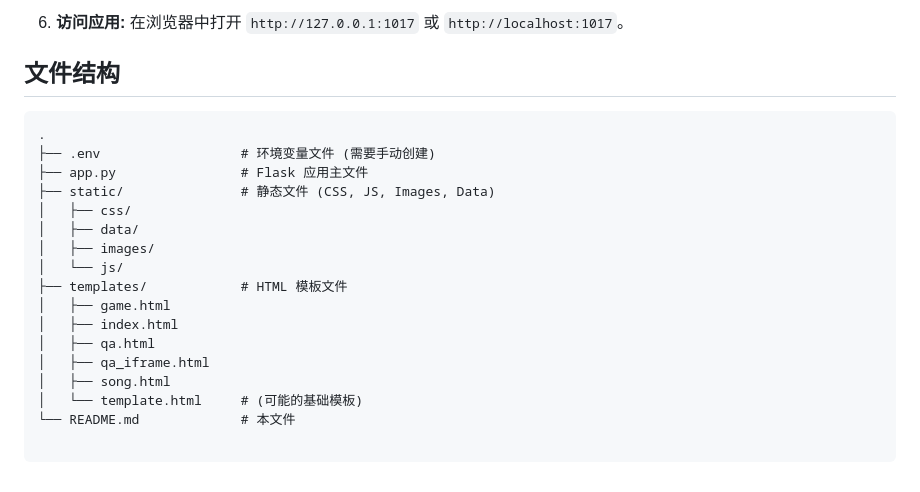
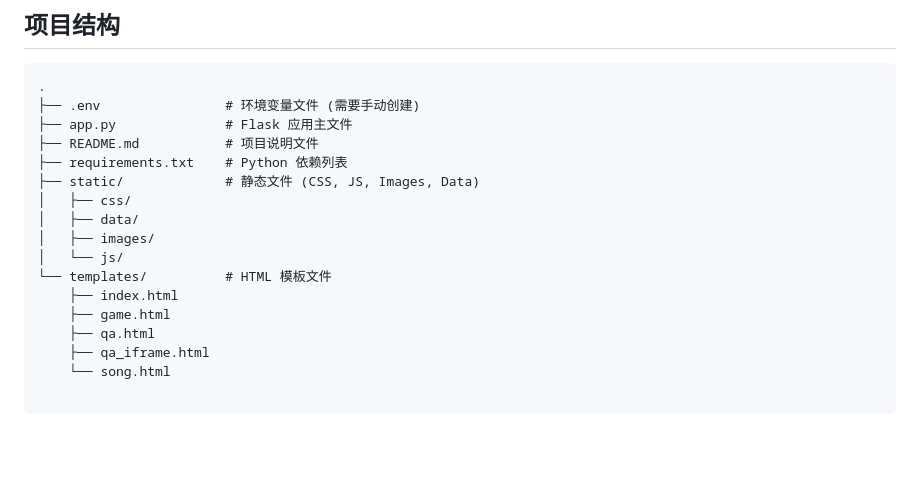
Before and after one commit to AshenWitchElaina1017/ProjectTo24, a Markdown page: README.md, the part around the change printed below. Rendered like a GitHub page; blank space fills up the shorter version.

````diff
--- a/README.md
+++ b/README.md
@@ -78,23 +70,20 @@
 
-6.  **访问应用:**
-    在浏览器中打开 `http://127.0.0.1:1017` 或 `http://localhost:1017`。
-
-## 文件结构
+## 项目结构
 
 ```
 .
-├── .env                  # 环境变量文件 (需要手动创建)
-├── app.py                # Flask 应用主文件
-├── static/               # 静态文件 (CSS, JS, Images, Data)
+├── .env                # 环境变量文件 (需要手动创建)
+├── app.py              # Flask 应用主文件
+├── README.md           # 项目说明文件
+├── requirements.txt    # Python 依赖列表
+├── static/             # 静态文件 (CSS, JS, Images, Data)
 │   ├── css/
 │   ├── data/
 │   ├── images/
 │   └── js/
-├── templates/            # HTML 模板文件
-│   ├── game.html
-│   ├── index.html
-│   ├── qa.html
-│   ├── qa_iframe.html
-│   ├── song.html
-│   └── template.html     # (可能的基础模板)
-└── README.md             # 本文件
+└── templates/          # HTML 模板文件
+    ├── index.html
+    ├── game.html
+    ├── qa.html
+    ├── qa_iframe.html
+    └── song.html
````
Also changed, not shown: other parts of README.md (+36 -44 lines).
